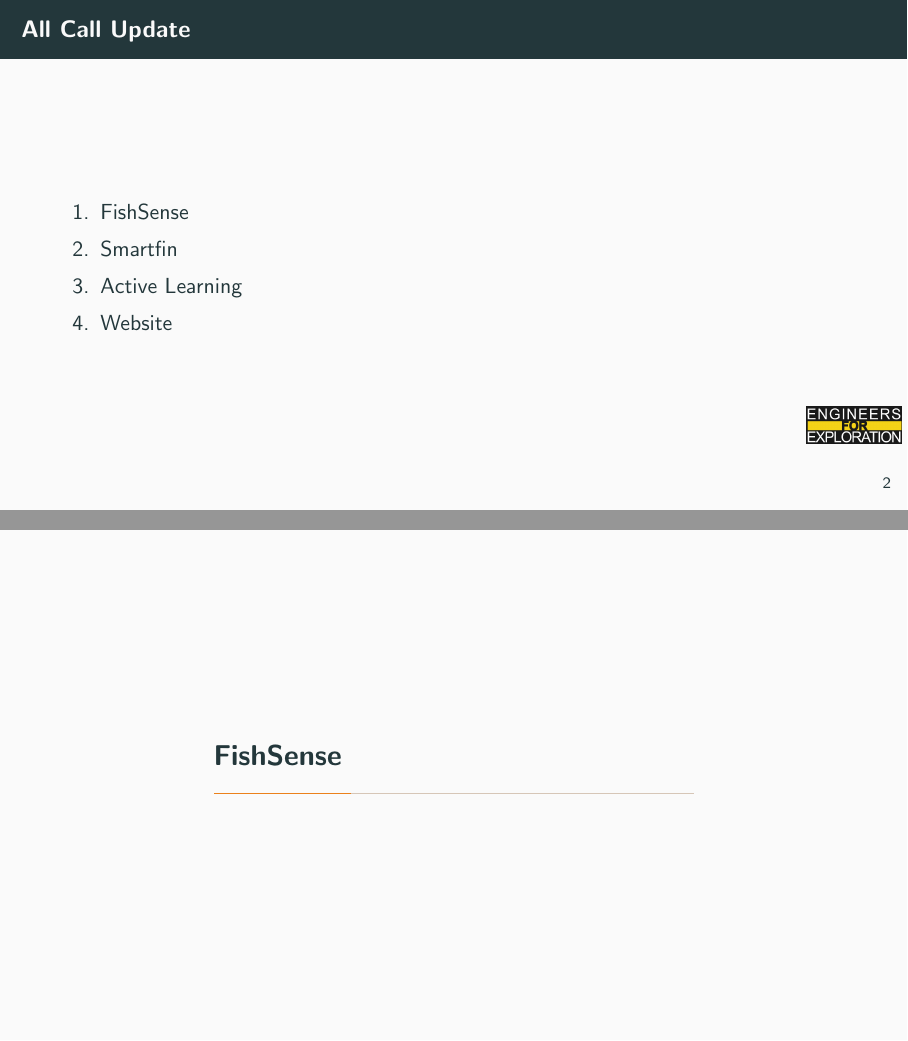
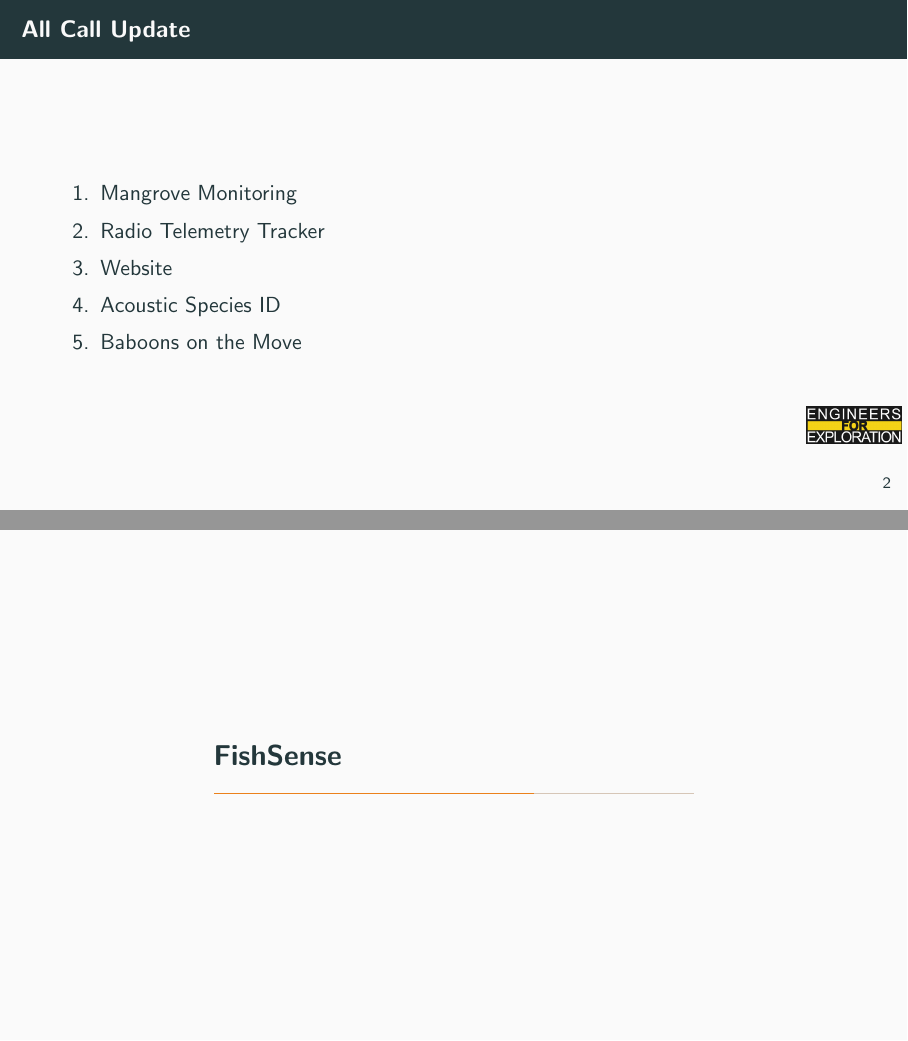
Before and after one commit to UCSD-E4E/weekly_presentations, LaTeX slides (presentation.tex, which reads active_all_call.tex): pages 3 and 4 of 11 before the commit and pages 3 and 4 of 7 after it, joined at a grey line. Compiled offline with pdfLaTeX.

Commit message:
fix: Resetting slides

```diff
--- a/active_all_call.tex
+++ b/active_all_call.tex
@@ -1,4 +1,5 @@
-\item FishSense
-\item Smartfin
-\item Active Learning
+\item Mangrove Monitoring
+\item Radio Telemetry Tracker
 \item Website
+\item Acoustic Species ID
+\item Baboons on the Move
```
Also changed, not shown: active_order.tex (+2 -1 lines), active_sections.tex (+4 -4 lines), project_fs.tex (+0 -99 lines), project_sf.tex (+31 -62 lines), images/LiDAR SLAM.png (deleted), images/arcgis.png (deleted), images/bullseye.png (deleted), images/clock_speed_8-18.png (deleted), images/clock_speed_8-21.png (deleted), images/clock_speed_8-25.png (deleted), images/ginny_rubik_pi.png (deleted), images/hottest_zone_comparison.png (deleted), images/mid-test_hottest_zone.png (deleted), images/regression.png (deleted), 2 more files.
